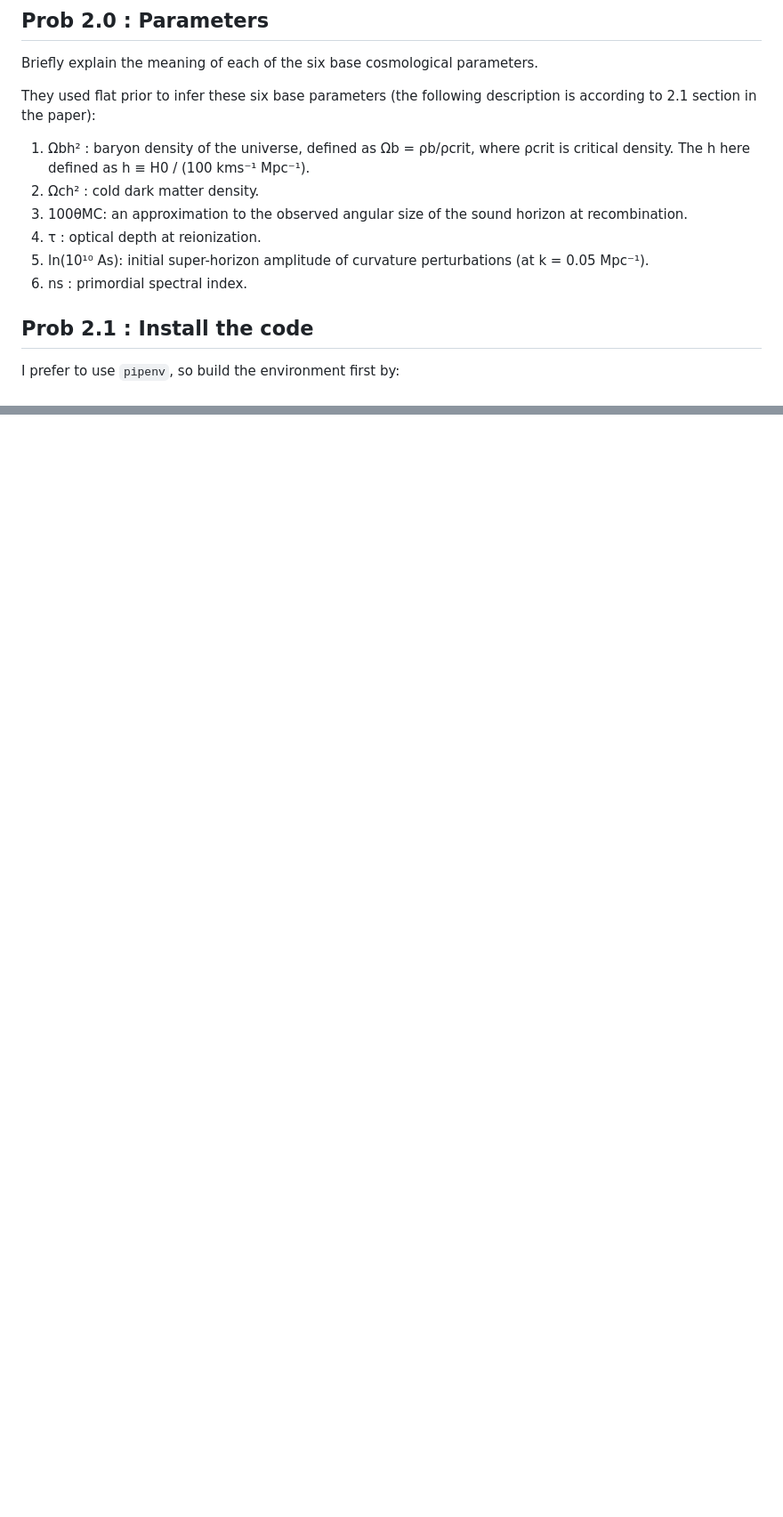
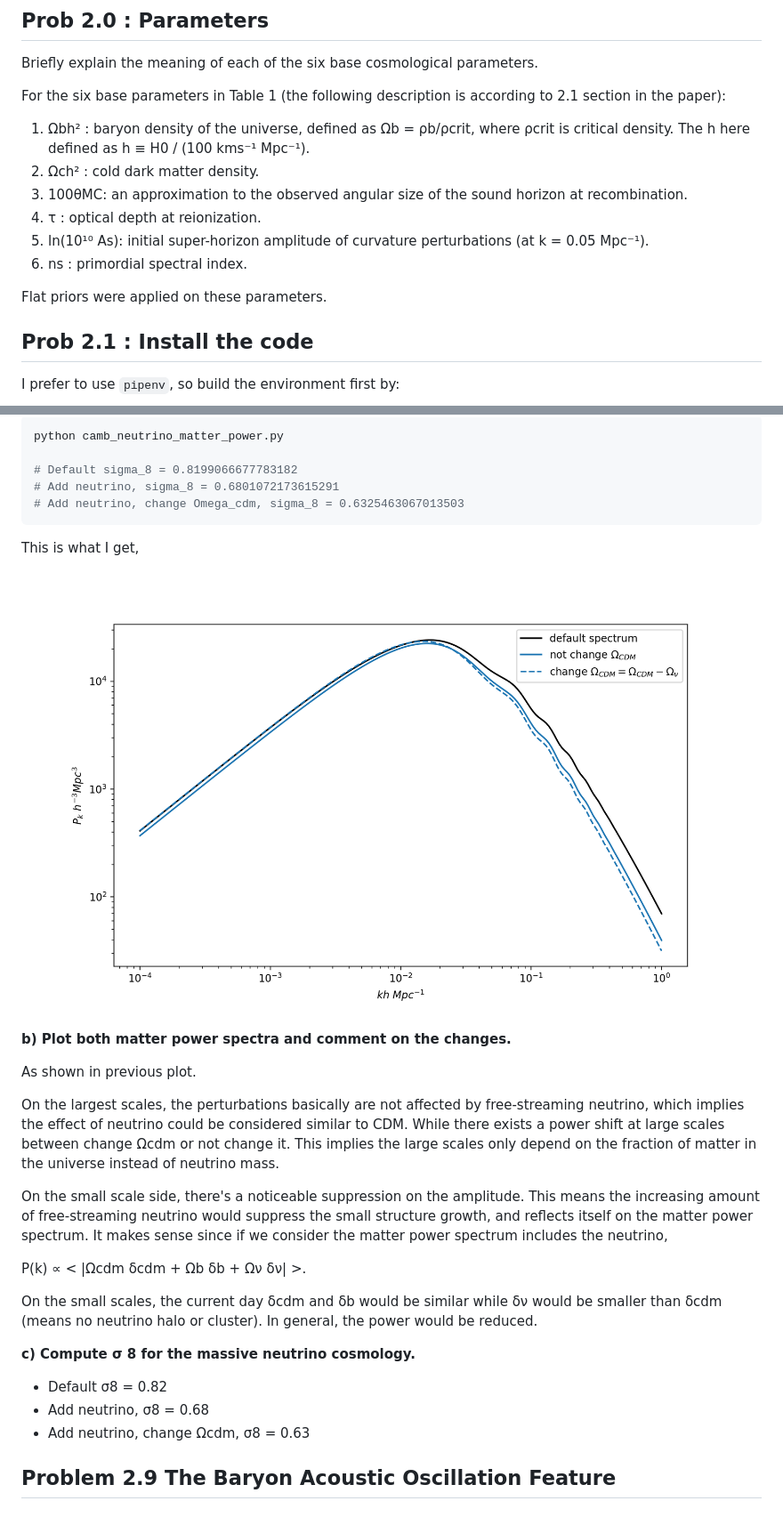
Before and after one commit to jibanCat/phys214_obsastro, a Markdown page: cosmos_hw/README.md, 2 parts joined by grey strips. Shown: that part at 89% size. GitHub-like rendering; pictures changed too: cosmos_hw/images/neutrino_matter_power.png (added); blank space fills up the shorter version.

````diff
--- a/cosmos_hw/README.md
+++ b/cosmos_hw/README.md
@@ -4,7 +4,7 @@
 
 Briefly explain the meaning of each of the six base cosmological parameters.
 
-They used flat prior to infer these six base parameters (the following description is according to 2.1 section in the paper):
+For the six base parameters in Table 1 (the following description is according to 2.1 section in the paper):
 
 1. Ωbh² : baryon density of the universe, defined as Ωb = ρb/ρcrit, where ρcrit is critical density. The h here defined as h ≡ H0 / (100 kms⁻¹ Mpc⁻¹).
 2. Ωch² : cold dark matter density.
@@ -12,6 +12,8 @@ They used flat prior to infer these six base parameters (the following descripti
 4. τ : optical depth at reionization.
 5. ln(10¹⁰ As): initial super-horizon amplitude of curvature perturbations (at k = 0.05 Mpc⁻¹).
 6. ns : primordial spectral index.
+
+Flat priors were applied on these parameters.
 
 ## Prob 2.1 : Install the code
 
@@ -220,0 +310,36 @@ Also, the free-streaming of the neutrino would suppress the growth of the struct
+```bash
+python camb_neutrino_matter_power.py
+
+# Default sigma_8 = 0.8199066677783182
+# Add neutrino, sigma_8 = 0.6801072173615291
+# Add neutrino, change Omega_cdm, sigma_8 = 0.6325463067013503
+```
+
+This is what I get,
+
+![](images/neutrino_matter_power.png)
+
+**b) Plot both matter power spectra and comment on the changes.**
+
+As shown in previous plot.
+
+On the largest scales, the perturbations basically are not affected by free-streaming neutrino, which implies the effect of neutrino could be considered similar to CDM.
+While there exists a power shift at large scales between change Ωcdm or not change it.
+This implies the large scales only depend on the fraction of matter in the universe instead of neutrino mass.
+
+On the small scale side, there's a noticeable suppression on the amplitude.
+This means the increasing amount of free-streaming neutrino would suppress the small structure growth, and reflects itself on the matter power spectrum.
+It makes sense since if we consider the matter power spectrum includes the neutrino,
+
+P(k) ∝ < |Ωcdm δcdm + Ωb δb + Ων δν| >.
+
+On the small scales, the current day δcdm and δb would be similar while δν would be smaller than δcdm (means no neutrino halo or cluster).
+In general, the power would be reduced.
+
+**c) Compute σ 8 for the massive neutrino cosmology.**
+
+- Default σ8 = 0.82
+- Add neutrino, σ8 = 0.68
+- Add neutrino, change Ωcdm, σ8 = 0.63
+
+## Problem 2.9 The Baryon Acoustic Oscillation Feature
````
Also changed, not shown: other parts of cosmos_hw/README.md (+88 -1 lines), cosmos_hw/images/bao.png (added), cosmos_hw/images/linear_growth.png (added), cosmos_hw/images/matter_power.png (added), cosmos_hw/images/non_linear_matter_power.png (added), 6 other files.
